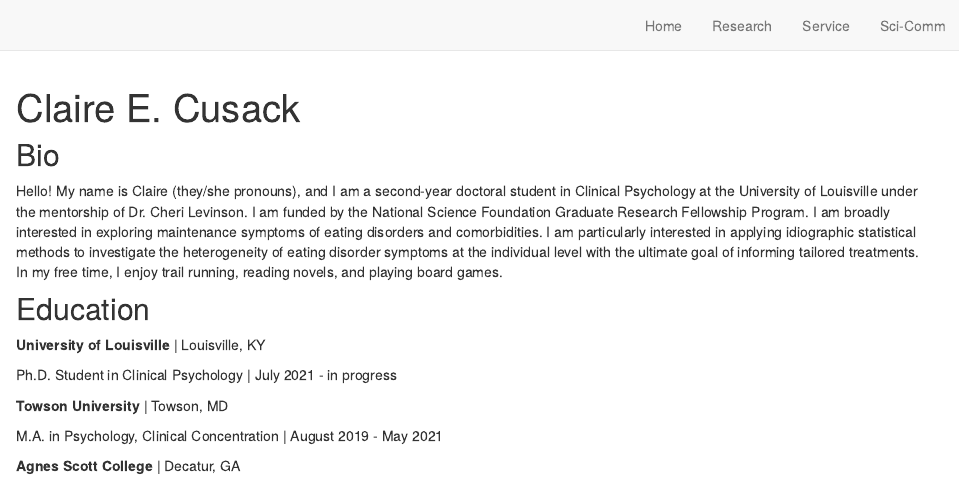
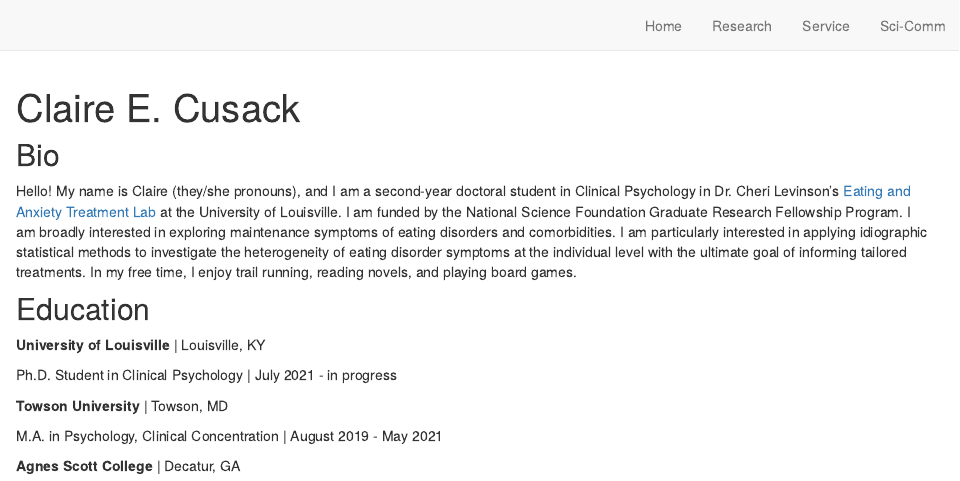
Before and after one commit to cecusack/ClaireCusack, an R Markdown document (index.Rmd): the page in a window 1100 px wide, from its top. Rendered offline with R 4.5, knitr and Pandoc, with nearby package versions; drawn as R Markdown's standard HTML page in place of the format the file asks for.

Commit message:
link eatlab in index. add info to readme

```diff
--- a/index.Rmd
+++ b/index.Rmd
@@ -19,7 +19,7 @@ site: distill::distill_website
 
 ## Bio
 
-Hello! My name is Claire (they/she pronouns), and I am a second-year doctoral student in Clinical Psychology at the University of Louisville under the mentorship of Dr. Cheri Levinson. I am funded by the National Science Foundation Graduate Research Fellowship Program. I am broadly interested in exploring maintenance symptoms of eating disorders and comorbidities. I am particularly interested in applying idiographic statistical methods to investigate the heterogeneity of eating disorder symptoms at the individual level with the ultimate goal of informing tailored treatments. In my free time, I enjoy trail running, reading novels, and playing board games.
+Hello! My name is Claire (they/she pronouns), and I am a second-year doctoral student in Clinical Psychology in Dr. Cheri Levinson's [Eating and Anxiety Treatment Lab](https://www.louisvilleeatlab.com/) at the University of Louisville. I am funded by the National Science Foundation Graduate Research Fellowship Program. I am broadly interested in exploring maintenance symptoms of eating disorders and comorbidities. I am particularly interested in applying idiographic statistical methods to investigate the heterogeneity of eating disorder symptoms at the individual level with the ultimate goal of informing tailored treatments. In my free time, I enjoy trail running, reading novels, and playing board games.
 
 
 ## Education
```
Also changed, not shown: README.md, 1 other file.
